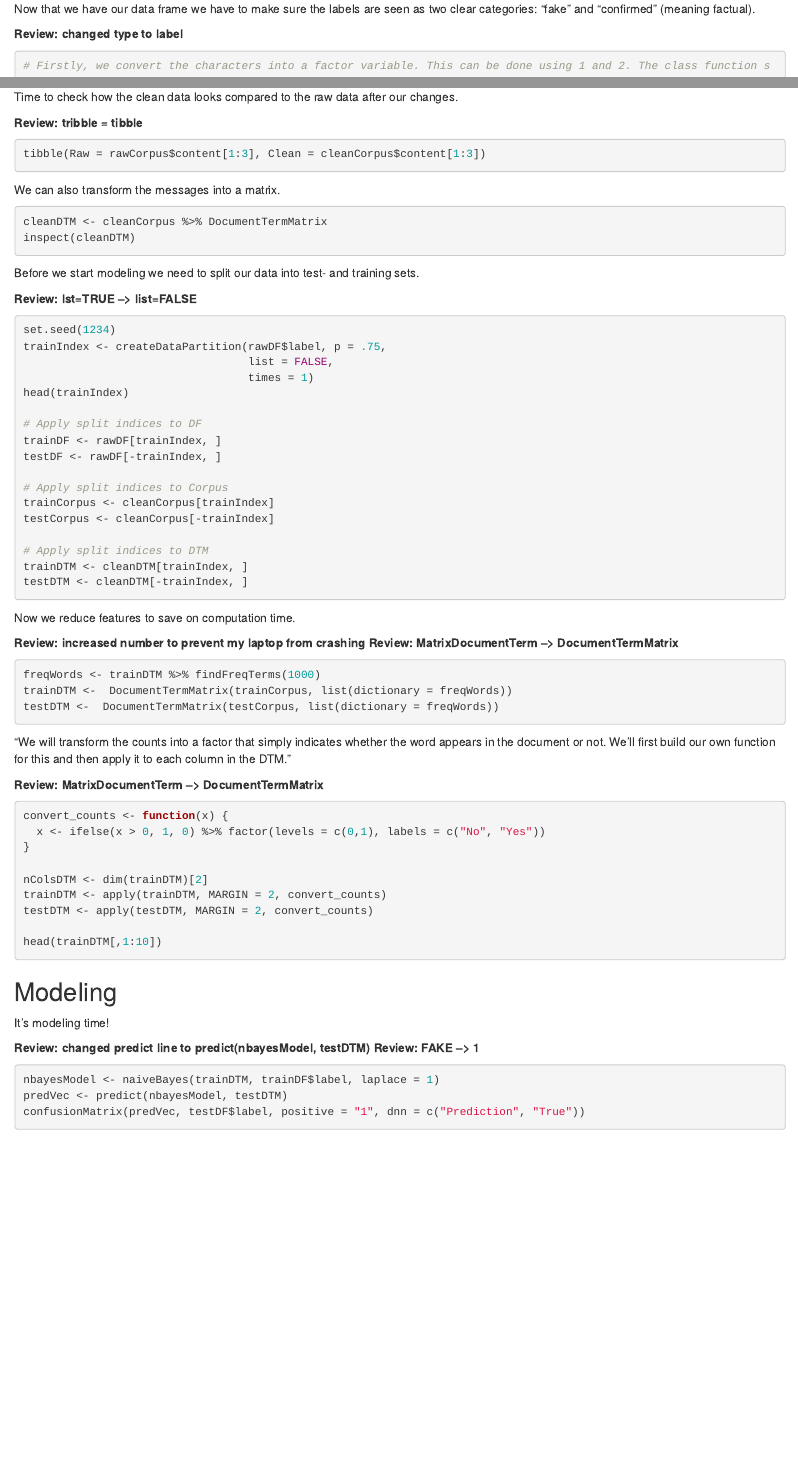
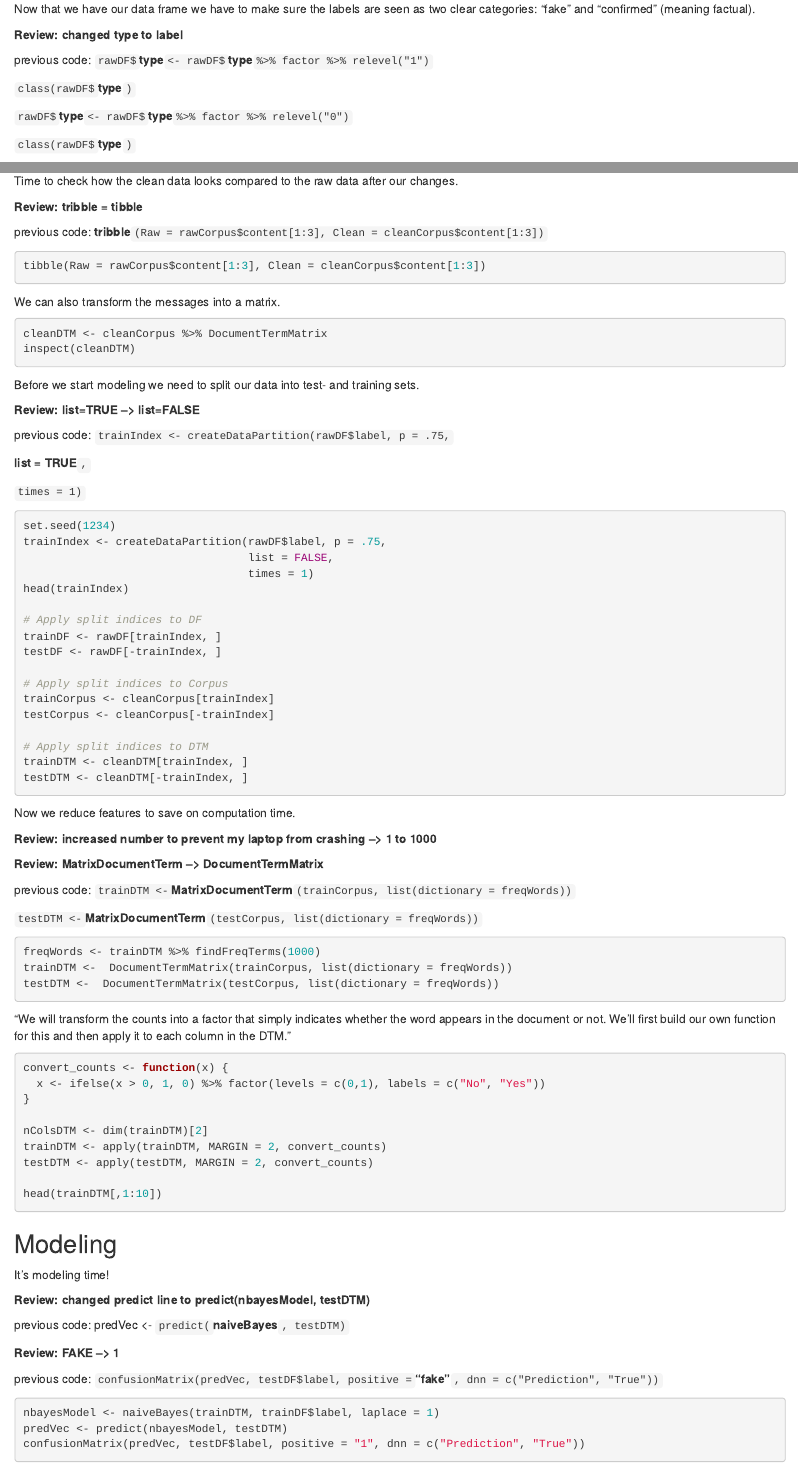
Before and after one commit to HAN-M3DM-Data-Mining/data-mining-s1y2223-emielmaters, an R Markdown document (assignment-naivebayes-diy-sabotaged(Scott-Emiel).Rmd): the page in a window 1100 px wide, from 580 px down before the commit and from 710 px down after it, so that both start at the same text, and a second part further down, joined at a grey line. Rendered offline with R 4.5, knitr and Pandoc, with nearby package versions; the code is not run, so its results and figures are left out.

Commit message:
Added extra clear notes
Added extra clear notes to what I have changed

````diff
--- a/assignment-naivebayes-diy-sabotaged(Scott-Emiel).Rmd
+++ b/assignment-naivebayes-diy-sabotaged(Scott-Emiel).Rmd
@@ -9 +8,2 @@ output:
-    toc: true
+  html_document:
+    toc: yes
@@ -10,3 +13,4 @@ output:
+    toc: yes
     toc_depth: 2
 ---
 
@@ -35,6 +39,14 @@ head(rawDF)
 Now that we have our data frame we have to make sure the labels are seen as two clear categories: "fake" and "confirmed" (meaning factual).
 
 **Review: changed type to label**
+
+previous code: `rawDF$`**type**`<- rawDF$`**type**`%>% factor %>% relevel("1")`
+
+`class(rawDF$`**type**`)`
+
+`rawDF$`**type**`<- rawDF$`**type**`%>% factor %>% relevel("0")`
+
+`class(rawDF$`**type**`)`
 
 ```{r}
 
@@ -75,6 +87,8 @@ Time to check how the clean data looks compared to the raw data after our change
 
 **Review: tribble = tibble**
 
+previous code: **tribble**`(Raw = rawCorpus$content[1:3], Clean = cleanCorpus$content[1:3])`
+
 ```{r}
 tibble(Raw = rawCorpus$content[1:3], Clean = cleanCorpus$content[1:3])
 ```
@@ -88,7 +102,13 @@ inspect(cleanDTM)
 
 Before we start modeling we need to split our data into test- and training sets.
 
-**Review: lst=TRUE --> list=FALSE**
+**Review: list=TRUE --\> list=FALSE**
+
+previous code: `trainIndex <- createDataPartition(rawDF$label, p = .75,`
+
+**list = TRUE**`,`
+
+`times = 1)`
 
 ```{r}
 set.seed(1234)
@@ -112,8 +132,13 @@ testDTM <- cleanDTM[-trainIndex, ]
 
 Now we reduce features to save on computation time.
 
-**Review: increased number to prevent my laptop from crashing**
-**Review: MatrixDocumentTerm --> DocumentTermMatrix**
+**Review: increased number to prevent my laptop from crashing --\> 1 to 1000**
+
+**Review: MatrixDocumentTerm --\> DocumentTermMatrix**
+
+previous code: `trainDTM <-`**MatrixDocumentTerm**`(trainCorpus, list(dictionary = freqWords))`
+
+`testDTM <-`**MatrixDocumentTerm**`(testCorpus, list(dictionary = freqWords))`
 
 ```{r}
 freqWords <- trainDTM %>% findFreqTerms(1000)
@@ -143,7 +165,12 @@ head(trainDTM[,1:10])
 It's modeling time!
 
 **Review: changed predict line to predict(nbayesModel, testDTM)**
-**Review: FAKE --> 1**
+
+previous code: predVec \<- `predict(`**naiveBayes**`, testDTM)`
+
+**Review: FAKE --\> 1**
+
+previous code: `confusionMatrix(predVec, testDF$label, positive =`**"fake"**`, dnn = c("Prediction", "True"))`
 
 ```{r}
 nbayesModel <- naiveBayes(trainDTM, trainDF$label, laplace = 1)
````
Also changed, not shown: assignment-naivebayes-diy-sabotaged(Scott-Emiel).nb.html (added), assignment-naivebayes-diy-sabotaged(Scott-Emiel).Rmd (11 more changed lines).
